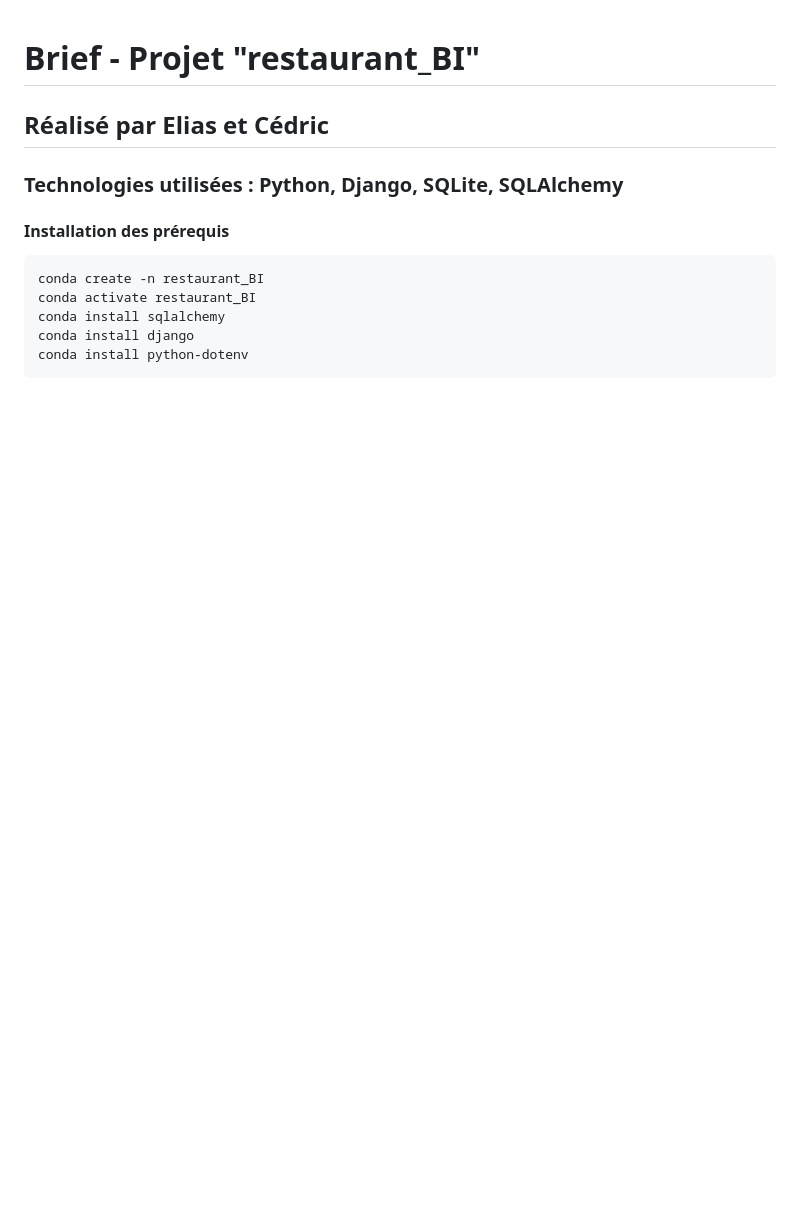
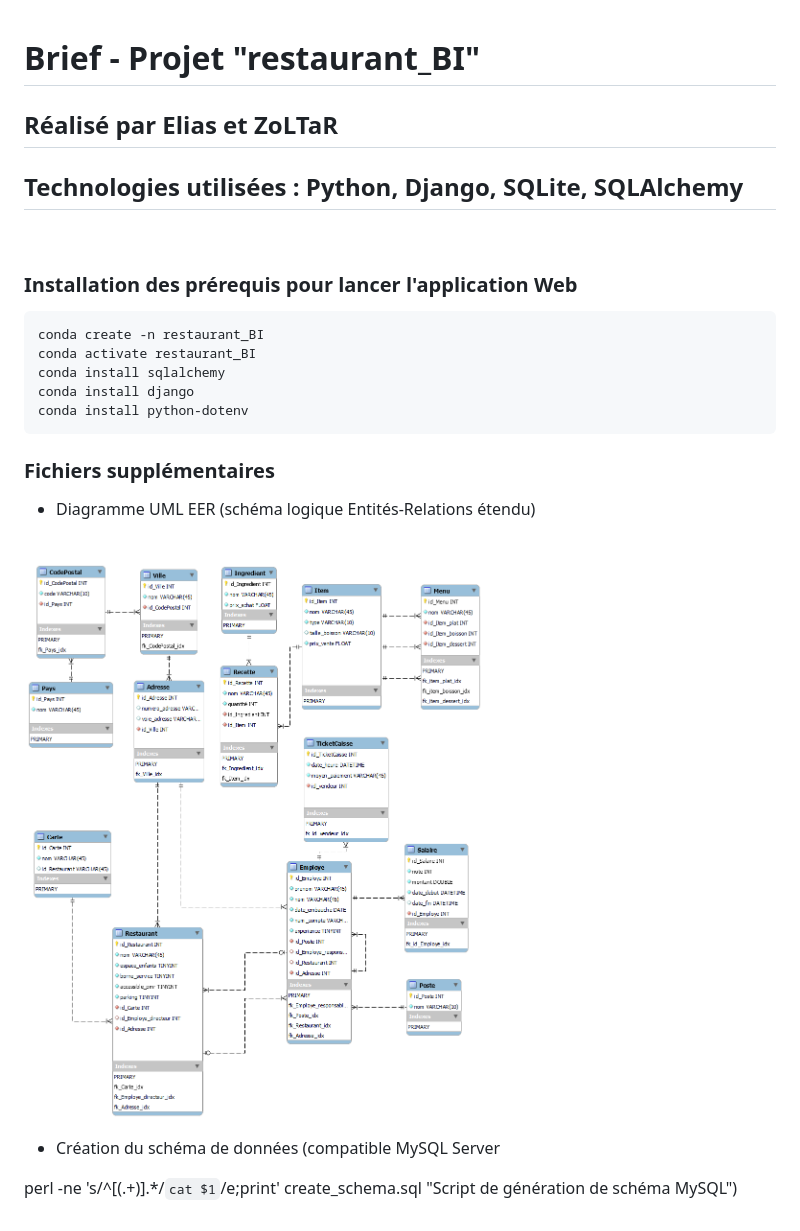
Before and after one commit to zoltarzol/exploration_sql_alchemy, a Markdown page: README.md, the part around the change. Drawn GitHub-style; pictures changed too: restaurant_BI_EER.png; blank space fills up the shorter version.

Commit message:
ajout script schéma MySQL + mise à jour EER

````diff
--- a/README.md
+++ b/README.md
@@ -1,11 +1,25 @@
 # Brief - Projet "restaurant_BI"
-## Réalisé par Elias et Cédric
-### Technologies utilisées : Python, Django, SQLite, SQLAlchemy
+## Réalisé par Elias et ZoLTaR
+## Technologies utilisées : Python, Django, SQLite, SQLAlchemy
+<br>
 
-#### Installation des prérequis
+### Installation des prérequis pour lancer l'application Web
 
-    conda create -n restaurant_BI
-    conda activate restaurant_BI
-    conda install sqlalchemy
-    conda install django
-    conda install python-dotenv
+```sh
+conda create -n restaurant_BI
+conda activate restaurant_BI
+conda install sqlalchemy
+conda install django
+conda install python-dotenv
+```
+
+### Fichiers supplémentaires
+
+- Diagramme UML EER (schéma logique Entités-Relations étendu)
+<br>
+
+![alt text](restaurant_BI_EER.png "EER Model")
+
+- Création du schéma de données (compatible MySQL Server
+
+perl -ne 's/^\[(.+)\].*/`cat $1`/e;print' create_schema.sql "Script de génération de schéma MySQL")
````
Also changed, not shown: 3 other files.
